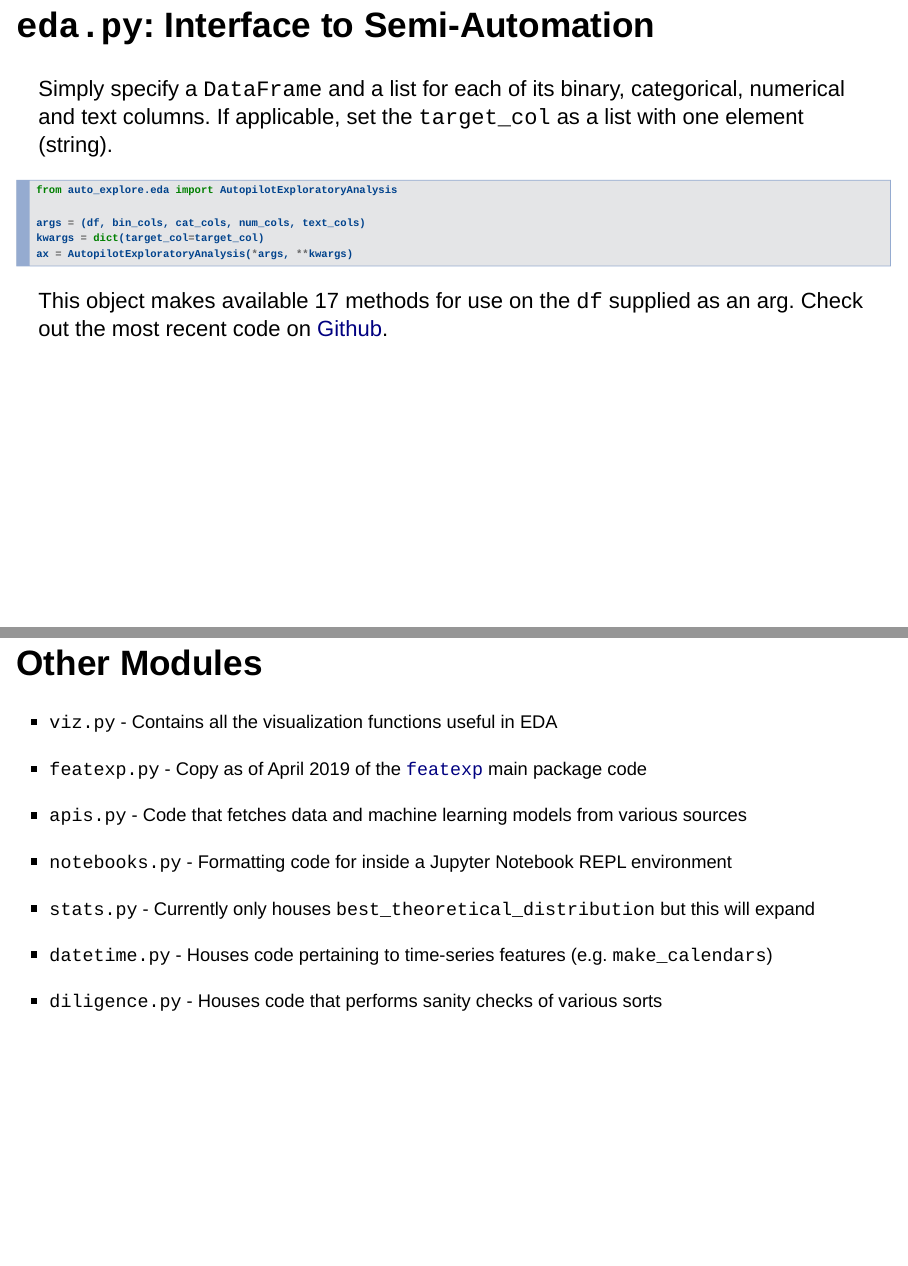
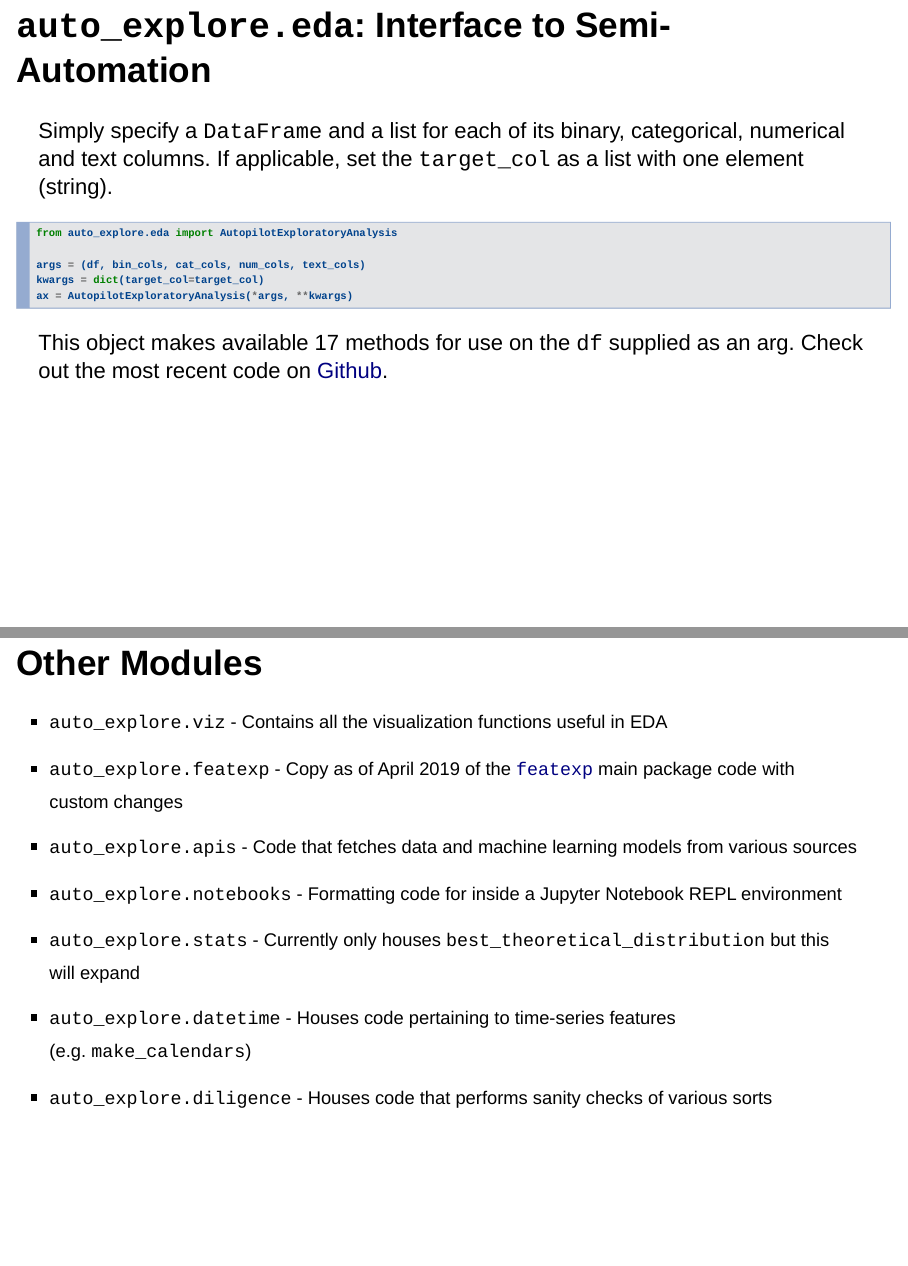
Before and after one commit to paulmattheww/auto-explore, an R Markdown document (Final Project CS29.Rmd): pages 19 and 20 of 21, joined at a grey line. Rendered offline with R 4.5, knitr and Pandoc, with nearby package versions; drawn as Slidy slides in place of the format the file asks for.

Commit message:
Update presentation and setup.cfg with comment outs

```diff
--- a/Final Project CS29.Rmd
+++ b/Final Project CS29.Rmd
@@ -122,7 +122,7 @@ DATE
 
 
 
-## `eda.py`: Interface to Semi-Automation
+## `auto_explore.eda`: Interface to Semi-Automation
 
 Simply specify a `DataFrame` and a list for each of its binary, categorical, numerical and text columns.  If applicable, set the `target_col` as a list with one element (string).
 
@@ -138,13 +138,13 @@ This object makes available 17 methods for use on the `df` supplied as an arg.
 
 ## Other Modules
 
-- <small>`viz.py` - Contains all the visualization functions useful in EDA</small>
-- <small>`featexp.py` - Copy as of April 2019 of the [`featexp`](https://github.com/abhayspawar/featexp) main package code</small>
-- <small>`apis.py` - Code that fetches data and machine learning models from various sources</small>
-- <small>`notebooks.py` - Formatting code for inside a Jupyter Notebook REPL environment</small>
-- <small>`stats.py` - Currently only houses `best_theoretical_distribution` but this will expand</small>
-- <small>`datetime.py` - Houses code pertaining to time-series features (e.g. `make_calendars`)</small>
-- <small>`diligence.py` - Houses code that performs sanity checks of various sorts</small>
+- <small>`auto_explore.viz` - Contains all the visualization functions useful in EDA</small>
+- <small>`auto_explore.featexp` - Copy as of April 2019 of the [`featexp`](https://github.com/abhayspawar/featexp) main package code with custom changes</small>
+- <small>`auto_explore.apis` - Code that fetches data and machine learning models from various sources</small>
+- <small>`auto_explore.notebooks` - Formatting code for inside a Jupyter Notebook REPL environment</small>
+- <small>`auto_explore.stats` - Currently only houses `best_theoretical_distribution` but this will expand</small>
+- <small>`auto_explore.datetime` - Houses code pertaining to time-series features (e.g. `make_calendars`)</small>
+- <small>`auto_explore.diligence` - Houses code that performs sanity checks of various sorts</small>
 
 
 
```
Also changed, not shown: 1 other file.
